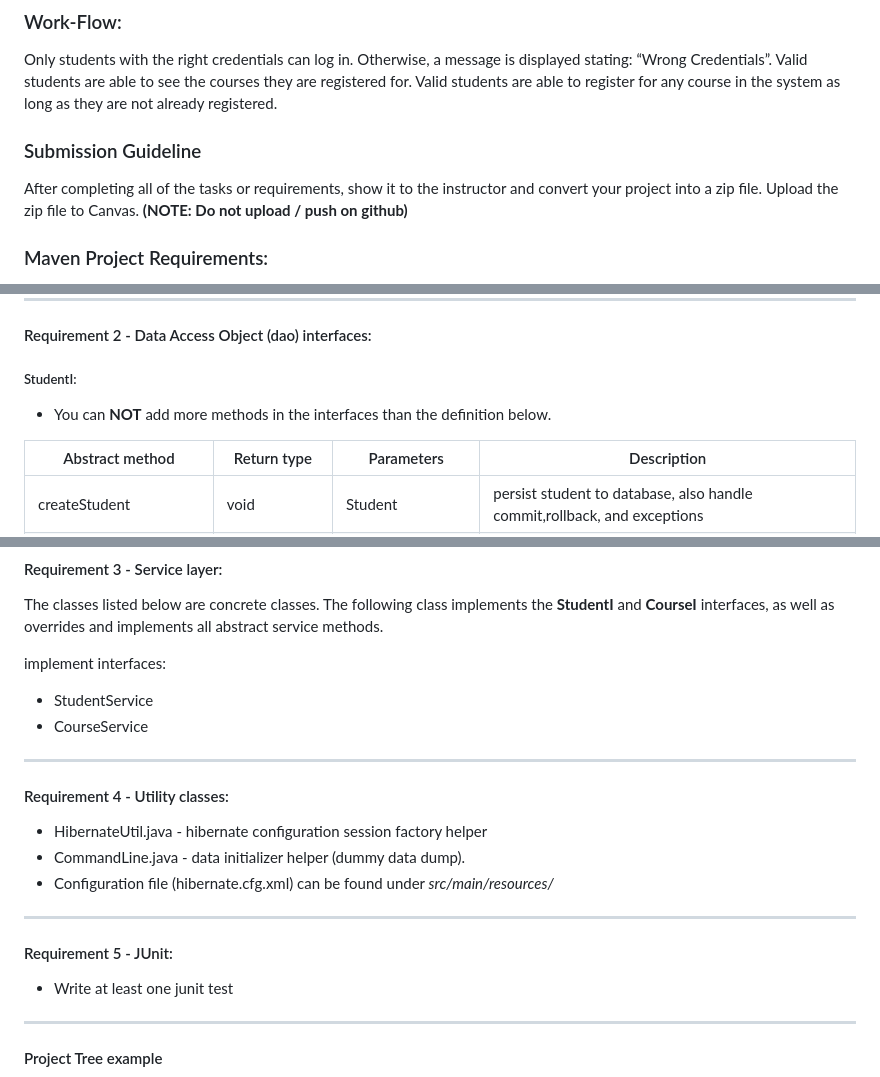
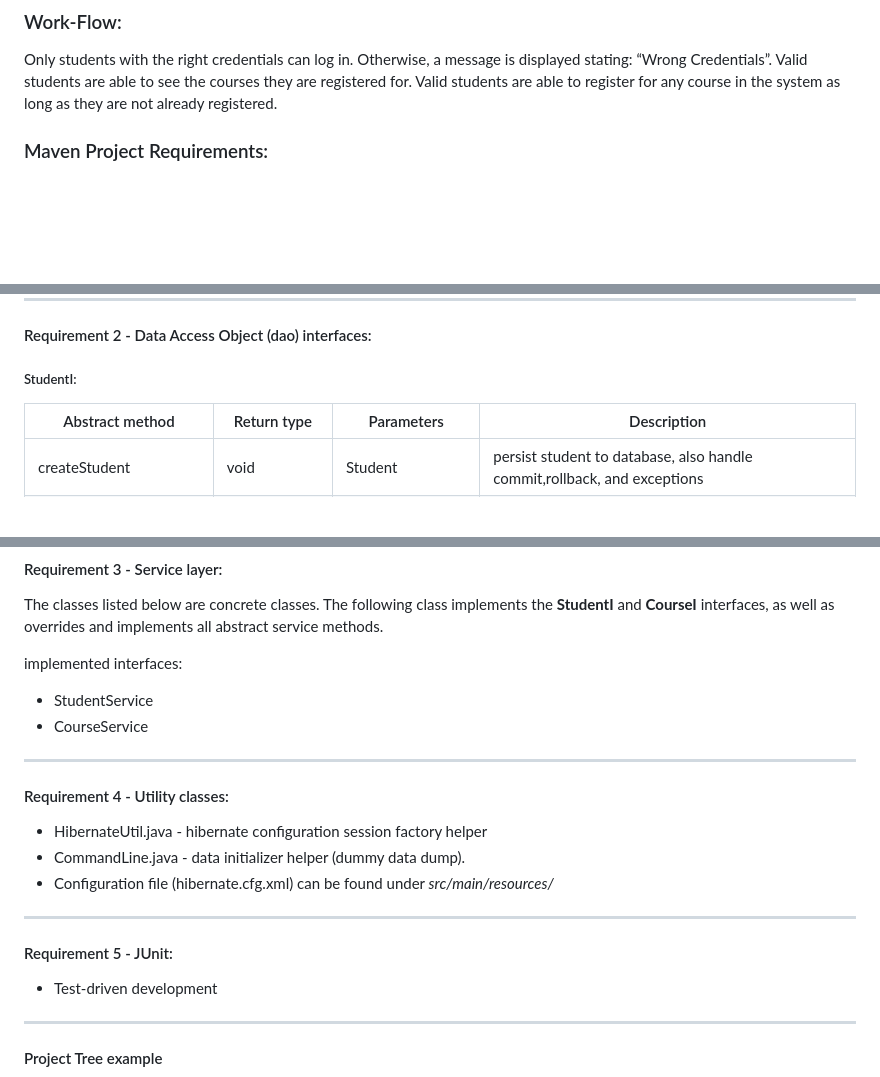
Before and after one commit to kiran1926/RTT-116-KiranR, a Markdown page: SBA-305_Test/README.md, 3 parts joined by grey strips. Drawn GitHub-style; blank space fills up the shorter version.

```diff
--- a/SBA-305_Test/README.md
+++ b/SBA-305_Test/README.md
@@ -11,11 +11,6 @@ Otherwise, a message is displayed stating: “Wrong Credentials”.
 Valid students are able to see the courses they are registered for.
 Valid students are able to register for any course in the system as
 long as they are not already registered.
-
-### Submission Guideline
-After completing all of the tasks or requirements, show it to the instructor and convert your project into a zip file. Upload the zip file to Canvas.
-**(NOTE: Do not upload / push on github)**
-
 
 ### Maven Project Requirements:
 
@@ -69,7 +64,6 @@ Each Model class **requires**:
 #### Requirement 2 - Data Access Object  (dao) interfaces:
 
 ##### StudentI:
-- You can **NOT** add more methods in the interfaces than the definition below.
 
 | Abstract method         | Return type    | Parameters                    | Description                                                                                                     |
 |-------------------------|----------------|-------------------------------|-----------------------------------------------------------------------------------------------------------------|
@@ -92,7 +85,7 @@ Each Model class **requires**:
 #### Requirement 3 - Service layer:
 The classes listed below are concrete classes. The following class implements the **StudentI** and **CourseI** interfaces, as well as overrides and implements all abstract service methods.
 
-implement interfaces:
+implemented interfaces:
 - StudentService
 - CourseService
 ---
@@ -102,7 +95,7 @@ implement interfaces:
 - Configuration file (hibernate.cfg.xml) can be found under *src/main/resources/*
 ---
 #### Requirement 5 - JUnit:
-- Write at least one junit test
+- Test-driven development
 ---
 #### Project Tree example
 ![project_tree](images/project_tree.png)
```
Also changed, not shown: other parts of SBA-305_Test/README.md (+0 -1 lines).
